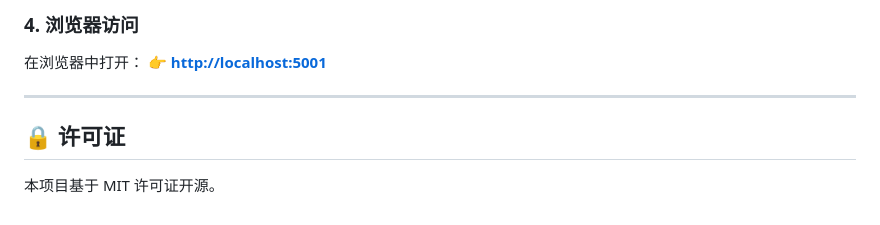
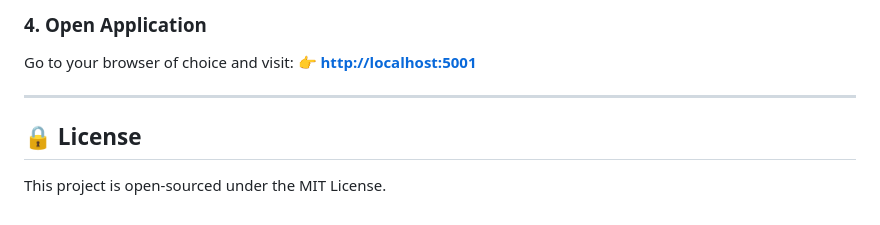
Before and after one commit to RuoanLi/BQ-Intel, a Markdown page: README.md, the part around one of its changes. Drawn GitHub-style.

Commit message:
Update README.md to English

```diff
--- a/README.md
+++ b/README.md
@@ -77,10 +77,10 @@ python3 app.py
 
-### 4. 浏览器访问
-在浏览器中打开：
+### 4. Open Application
+Go to your browser of choice and visit:
 👉 **[http://localhost:5001](http://localhost:5001)**
 
 ---
 
-## 🔒 许可证
+## 🔒 License
 
-本项目基于 MIT 许可证开源。
+This project is open-sourced under the MIT License.
```
Also changed, not shown: other parts of README.md (+38 -38 lines).
